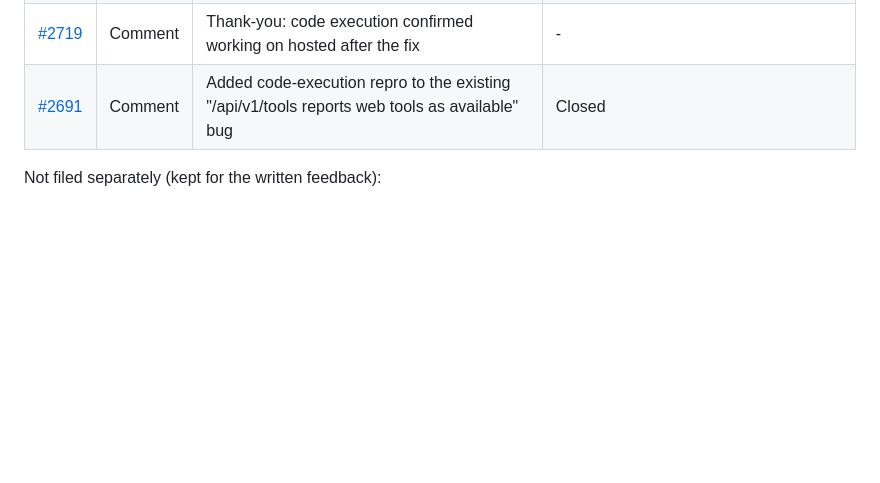
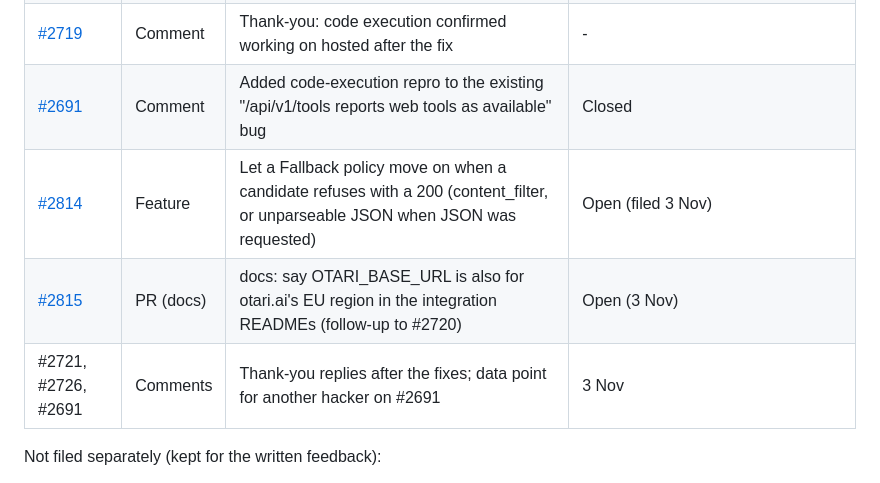
Before and after one commit to mukeshkbj/claim-check-ottari, a Markdown page: FEEDBACK.md, the part around the change. GitHub-like rendering; blank space fills up the shorter version.

Commit message:
FEEDBACK: feature request #2814, docs PR #2815, thank-you comments
Co-Authored-By: Claude Opus 5.5 <noreply@anthropic.com>
Claude-Session: https://claude.ai/code/session_012F8tgWP4A9ErJ1Bszf8zu3

```diff
--- a/FEEDBACK.md
+++ b/FEEDBACK.md
@@ -37,6 +37,9 @@ Note friction as it happens - this becomes the required feedback video + written
 | [#2726](https://github.com/mozilla-ai/otari/issues/2726) | Feature | Let a workspace key teach and read its own smart-router memory on hosted otari.ai | Done in [#2766](https://github.com/mozilla-ai/otari/pull/2766): new `/routing/me/...` routes (next release) |
 | [#2719](https://github.com/mozilla-ai/otari/issues/2719#issuecomment-6529196072) | Comment | Thank-you: code execution confirmed working on hosted after the fix | - |
 | [#2691](https://github.com/mozilla-ai/otari/issues/2691#issuecomment-6526674319) | Comment | Added code-execution repro to the existing "/api/v1/tools reports web tools as available" bug | Closed |
+| [#2814](https://github.com/mozilla-ai/otari/issues/2814) | Feature | Let a Fallback policy move on when a candidate refuses with a 200 (content_filter, or unparseable JSON when JSON was requested) | Open (filed 3 Nov) |
+| [#2815](https://github.com/mozilla-ai/otari/pull/2815) | PR (docs) | docs: say OTARI_BASE_URL is also for otari.ai's EU region in the integration READMEs (follow-up to #2720) | Open (3 Nov) |
+| #2721, #2726, #2691 | Comments | Thank-you replies after the fixes; data point for another hacker on #2691 | 3 Nov |
 
 Not filed separately (kept for the written feedback):
 - Rerank: `POST /rerank` returns "Provider doesn't support rerank." for every model in the hosted catalogue - a catalogue gap rather than a bug.
```
